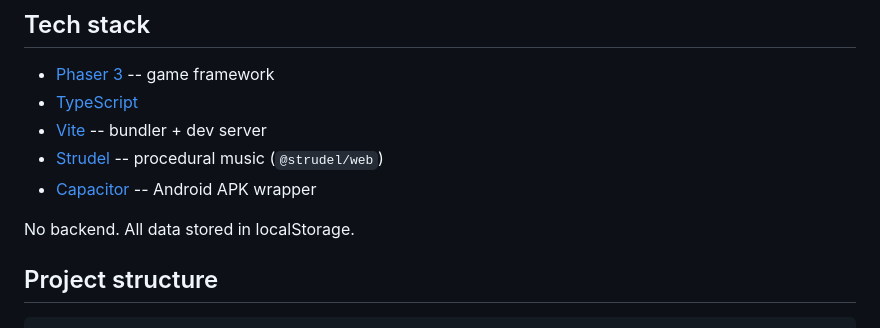
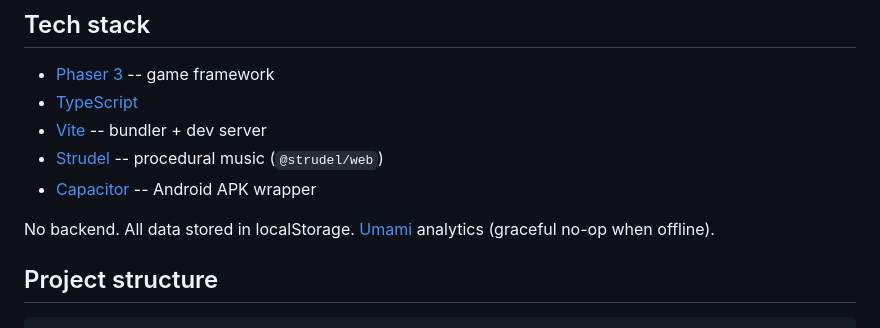
Before and after one commit to appenguin/game, a Markdown page: README.md, the part around the change. Drawn GitHub-style.

Commit message:
Document Umami analytics in AGENTS.md and README.md

```diff
--- a/README.md
+++ b/README.md
@@ -66,7 +66,7 @@ Output: `android/android/app/build/outputs/apk/debug/app-debug.apk`
 - [Strudel](https://strudel.cc/) -- procedural music (`@strudel/web`)
 - [Capacitor](https://capacitorjs.com/) -- Android APK wrapper
 
-No backend. All data stored in localStorage.
+No backend. All data stored in localStorage. [Umami](https://umami.is/) analytics (graceful no-op when offline).
 
 ## Project structure
 
```
Also changed, not shown: AGENTS.md (+4 -0 lines).
